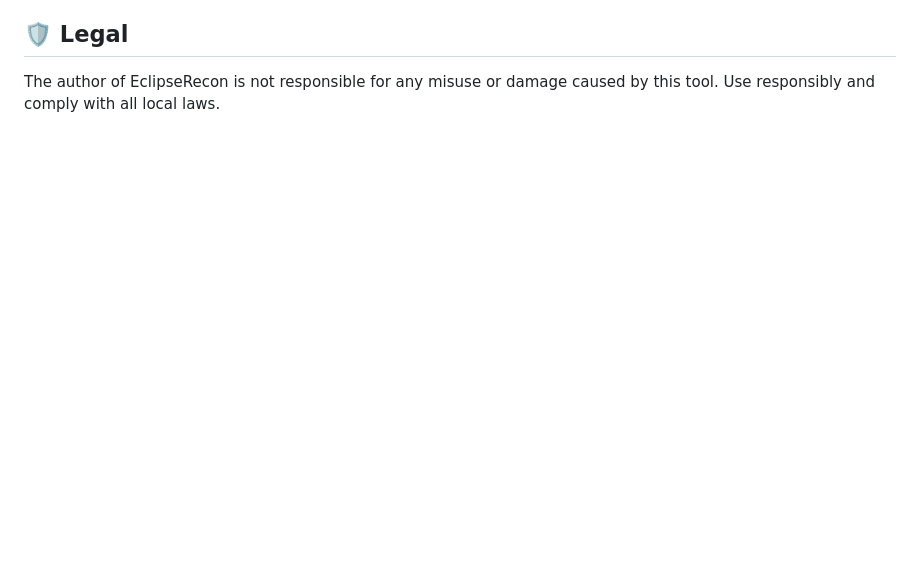
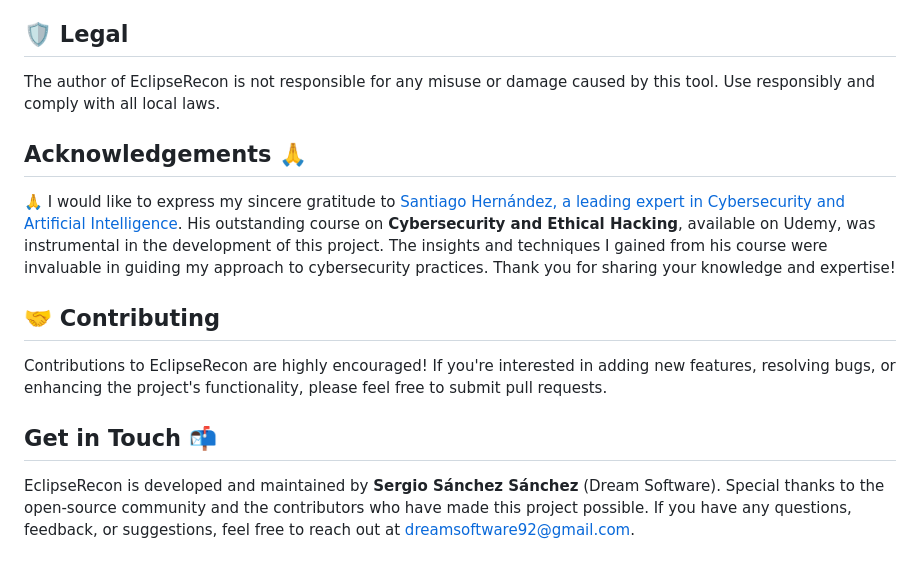
Before and after one commit to sergio11/eclipserecon, a Markdown page: README.md, the part around the change. Drawn GitHub-style; blank space fills up the shorter version.

```diff
--- a/README.md
+++ b/README.md
@@ -129,3 +129,14 @@ All tests and security analysis workflows in **EclipseRecon** were conducted in
 ## 🛡️ Legal
 
 The author of EclipseRecon is not responsible for any misuse or damage caused by this tool. Use responsibly and comply with all local laws.
+
+## Acknowledgements 🙏
+
+🙏 I would like to express my sincere gratitude to [Santiago Hernández, a leading expert in Cybersecurity and Artificial Intelligence](https://www.udemy.com/user/shramos/). His outstanding course on **Cybersecurity and Ethical Hacking**, available on Udemy, was instrumental in the development of this project. The insights and techniques I gained from his course were invaluable in guiding my approach to cybersecurity practices. Thank you for sharing your knowledge and expertise!
+
+## 🤝 **Contributing**
+Contributions to EclipseRecon are highly encouraged! If you're interested in adding new features, resolving bugs, or enhancing the project's functionality, please feel free to submit pull requests.
+
+## Get in Touch 📬
+
+EclipseRecon is developed and maintained by **Sergio Sánchez Sánchez** (Dream Software). Special thanks to the open-source community and the contributors who have made this project possible. If you have any questions, feedback, or suggestions, feel free to reach out at  [dreamsoftware92@gmail.com](mailto:dreamsoftware92@gmail.com).
```
